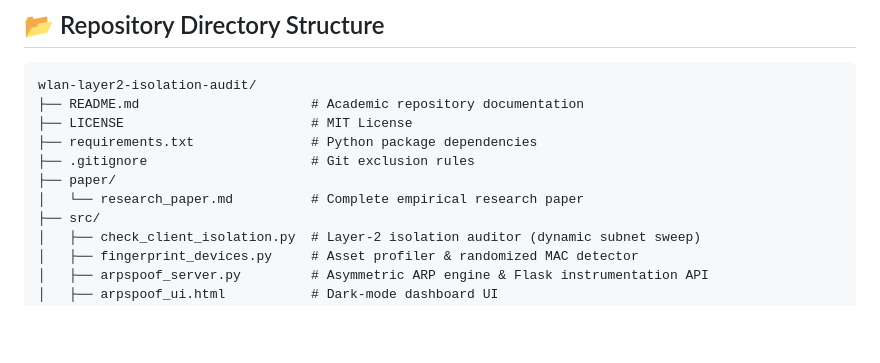
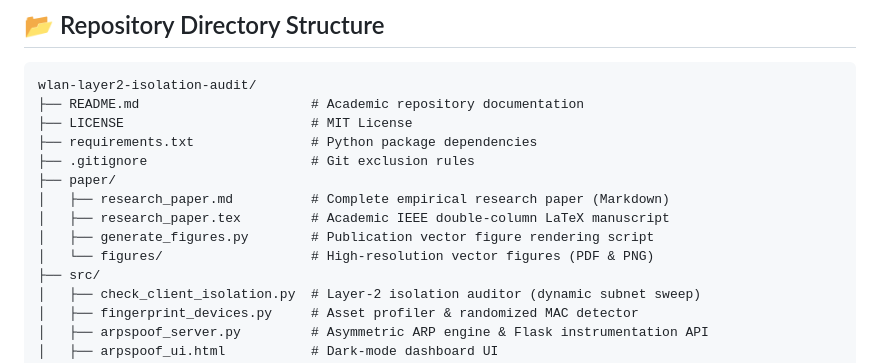
Before and after one commit to Arsalwali00/wlan-layer2-isolation-audit, a Markdown page: README.md, the part around the change. Rendered like a GitHub page; blank space fills up the shorter version.

Commit message:
feat(paper): add publication IEEE LaTeX manuscript and publication vector charts

```diff
--- a/README.md
+++ b/README.md
@@ -90,7 +90,10 @@ wlan-layer2-isolation-audit/
 ├── requirements.txt               # Python package dependencies
 ├── .gitignore                     # Git exclusion rules
 ├── paper/
-│   └── research_paper.md          # Complete empirical research paper
+│   ├── research_paper.md          # Complete empirical research paper (Markdown)
+│   ├── research_paper.tex         # Academic IEEE double-column LaTeX manuscript
+│   ├── generate_figures.py        # Publication vector figure rendering script
+│   └── figures/                   # High-resolution vector figures (PDF & PNG)
 ├── src/
 │   ├── check_client_isolation.py  # Layer-2 isolation auditor (dynamic subnet sweep)
 │   ├── fingerprint_devices.py     # Asset profiler & randomized MAC detector
```
Also changed, not shown: paper/research_paper.md (+6 -0 lines), paper/figures/fig1_evasion_retention_tradeoff.png (added), paper/figures/fig2_protocol_as_distribution.png (added), 4 other files.
